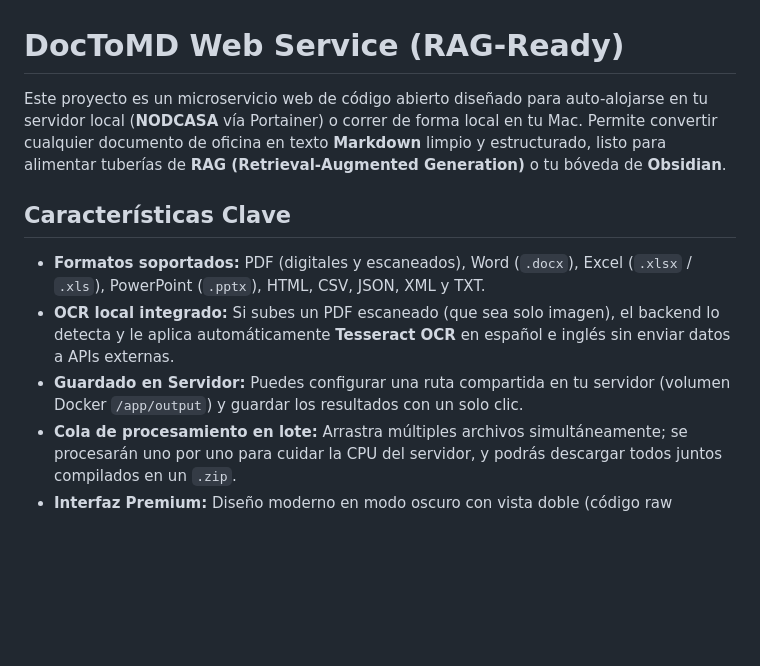
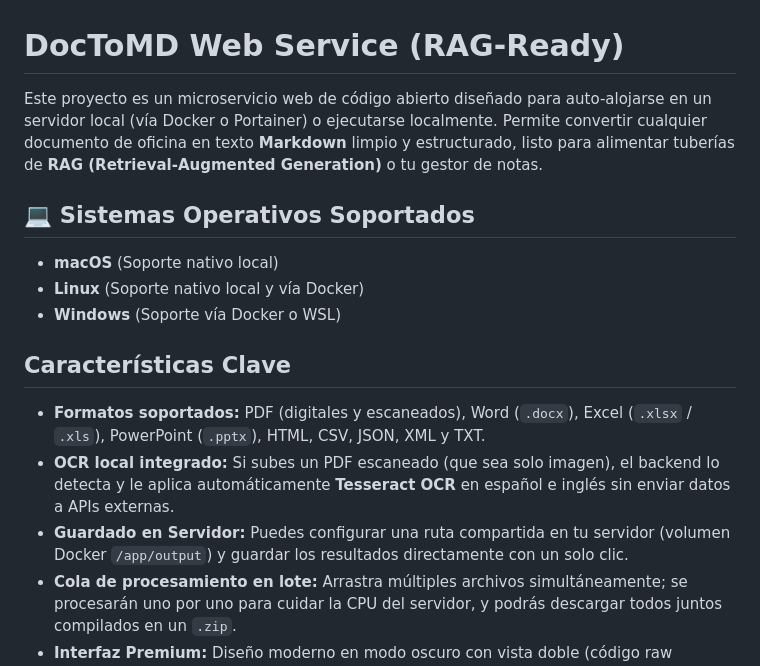
Before and after one commit to juniorbarchini-oss/doctomd, a Markdown page: README.md, the part around one of its changes. Rendered like a GitHub page; blank space fills up the shorter version.

```diff
--- a/README.md
+++ b/README.md
@@ -1,11 +1,16 @@
 # DocToMD Web Service (RAG-Ready)
 
-Este proyecto es un microservicio web de código abierto diseñado para auto-alojarse en tu servidor local (**NODCASA** vía Portainer) o correr de forma local en tu Mac. Permite convertir cualquier documento de oficina en texto **Markdown** limpio y estructurado, listo para alimentar tuberías de **RAG (Retrieval-Augmented Generation)** o tu bóveda de **Obsidian**.
+Este proyecto es un microservicio web de código abierto diseñado para auto-alojarse en un servidor local (vía Docker o Portainer) o ejecutarse localmente. Permite convertir cualquier documento de oficina en texto **Markdown** limpio y estructurado, listo para alimentar tuberías de **RAG (Retrieval-Augmented Generation)** o tu gestor de notas.
+
+## 💻 Sistemas Operativos Soportados
+*   **macOS** (Soporte nativo local)
+*   **Linux** (Soporte nativo local y vía Docker)
+*   **Windows** (Soporte vía Docker o WSL)
 
 ## Características Clave
 - **Formatos soportados:** PDF (digitales y escaneados), Word (`.docx`), Excel (`.xlsx` / `.xls`), PowerPoint (`.pptx`), HTML, CSV, JSON, XML y TXT.
 - **OCR local integrado:** Si subes un PDF escaneado (que sea solo imagen), el backend lo detecta y le aplica automáticamente **Tesseract OCR** en español e inglés sin enviar datos a APIs externas.
-- **Guardado en Servidor:** Puedes configurar una ruta compartida en tu servidor (volumen Docker `/app/output`) y guardar los resultados con un solo clic.
+- **Guardado en Servidor:** Puedes configurar una ruta compartida en tu servidor (volumen Docker `/app/output`) y guardar los resultados directamente con un solo clic.
 - **Cola de procesamiento en lote:** Arrastra múltiples archivos simultáneamente; se procesarán uno por uno para cuidar la CPU del servidor, y podrás descargar todos juntos compilados en un `.zip`.
 - **Interfaz Premium:** Diseño moderno en modo oscuro con vista doble (código raw Markdown a la izquierda, renderizado visual a la derecha).
 
```
Also changed, not shown: other parts of README.md (+19 -16 lines).
